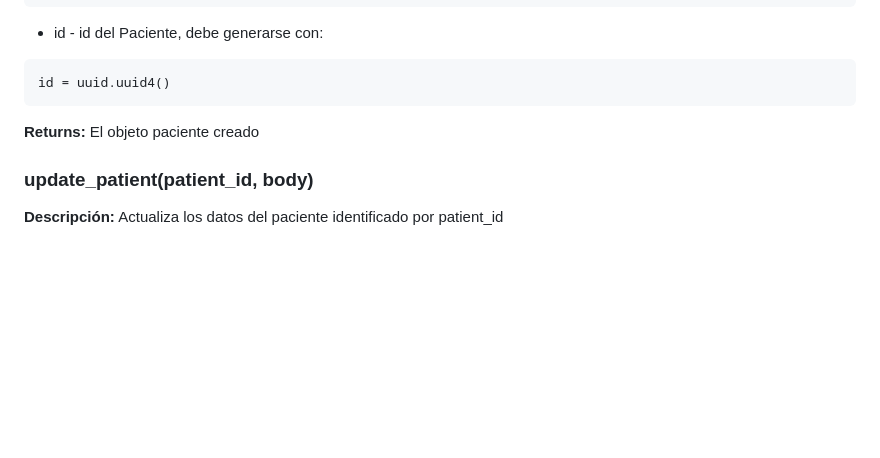
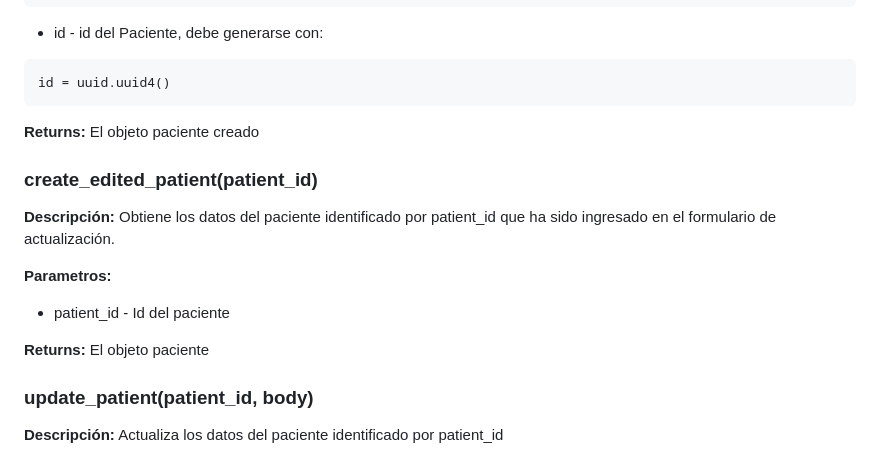
Before and after one commit to BBDD-ETSIT/MASTER_PRACTICA_ODM_PYTHON, a Markdown page: README.md, the part around the change. GitHub-like rendering; blank space fills up the shorter version.

````diff
--- a/README.md
+++ b/README.md
@@ -208,6 +208,17 @@ id = uuid.uuid4()
 ```
 **Returns:** El objeto paciente creado
 
+### create_edited_patient(patient_id)
+
+**Descripción:** Obtiene los datos del paciente identificado por patient_id  que ha sido ingresado en el formulario de actualización.
+
+**Parametros:**
+
+- patient_id - Id del paciente
+
+
+**Returns:** El objeto paciente
+
 ### update_patient(patient_id, body)
 
 **Descripción:** Actualiza los datos del paciente identificado por patient_id
````
